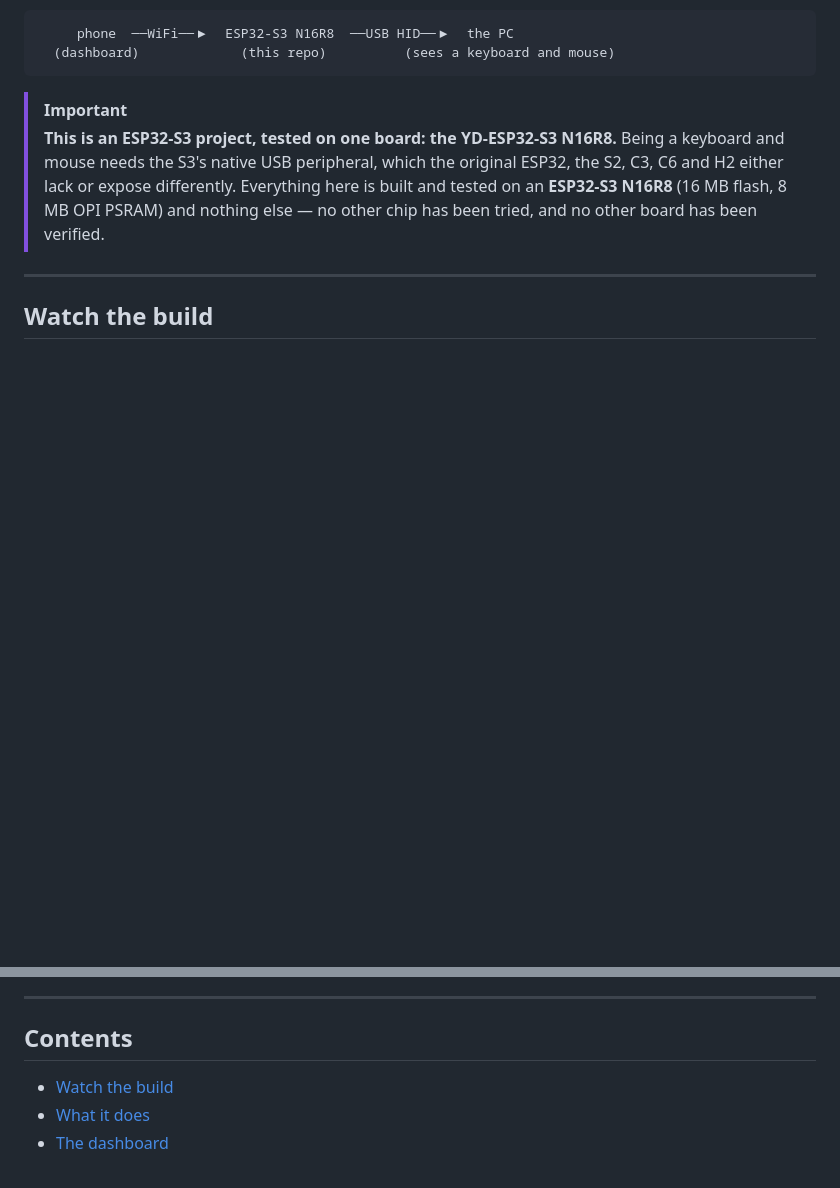
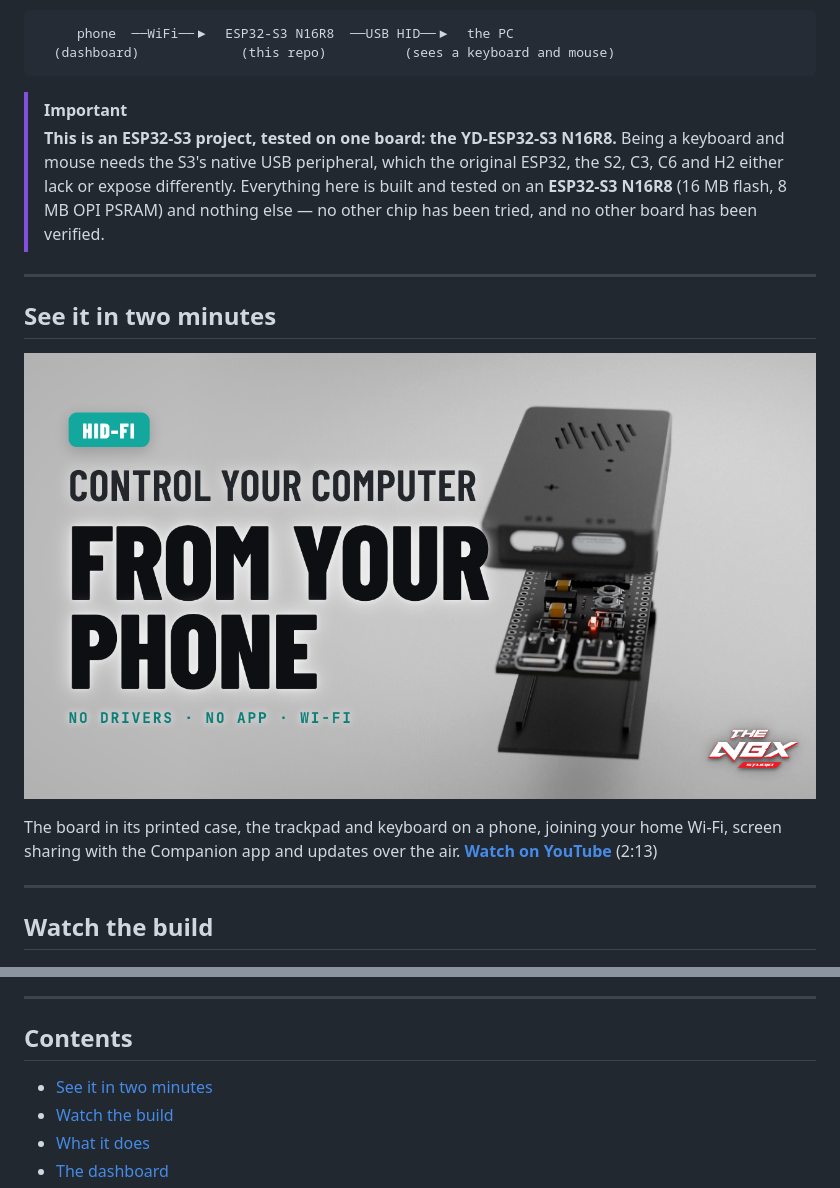
Before and after one commit to san-gitlogin/HID-Fi, a Markdown page: README.md, 2 parts joined by grey strips. Drawn GitHub-style; pictures changed too: docs/assets/ad-thumb.png (added); blank space fills up the shorter version.

Commit message:
README: the two-minute HID-Fi film, above the build video
docs/assets/ad-thumb.png links to https://www.youtube.com/watch?v=8RiCR_qBxCI (2:13).
Tests: python tests/run.py --tier static - 113 passed.

Co-Authored-By: Claude Opus 5.5 <noreply@anthropic.com>
Claude-Session: https://claude.ai/code/session_01S26vKU3Y6n7mKjUhoi8Tmx

```diff
--- a/README.md
+++ b/README.md
@@ -34,6 +34,16 @@ no rights to install anything on.
 
 ---
 
+## See it in two minutes
+
+[![Control your computer from your phone: HID-Fi in two minutes](docs/assets/ad-thumb.png)](https://www.youtube.com/watch?v=8RiCR_qBxCI)
+
+The board in its printed case, the trackpad and keyboard on a phone, joining your
+home Wi-Fi, screen sharing with the Companion app and updates over the air.
+**[Watch on YouTube](https://www.youtube.com/watch?v=8RiCR_qBxCI)** (2:13)
+
+---
+
 ## Watch the build
 
 [![Control Any PC From Your Phone via Wi-Fi using an ESP32 S3 — a hands-on with HID-Fi](docs/assets/video-thumb.png)](https://www.youtube.com/watch?v=HUG3y0nIfkw)
@@ -47,6 +57,7 @@ tour of the dashboard.
 
 ## Contents
 
+- [See it in two minutes](#see-it-in-two-minutes)
 - [Watch the build](#watch-the-build)
 - [What it does](#what-it-does)
 - [The dashboard](#the-dashboard)
```
